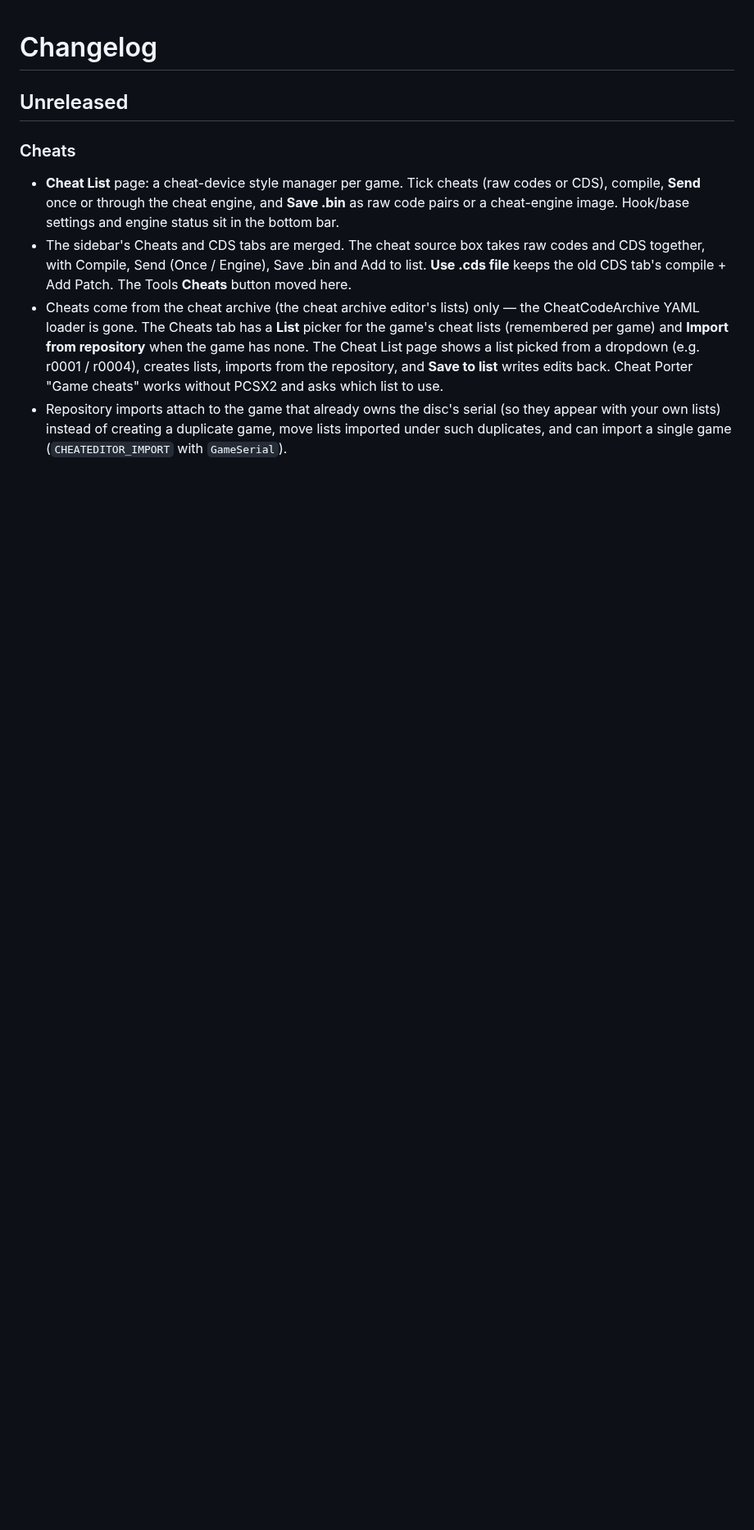
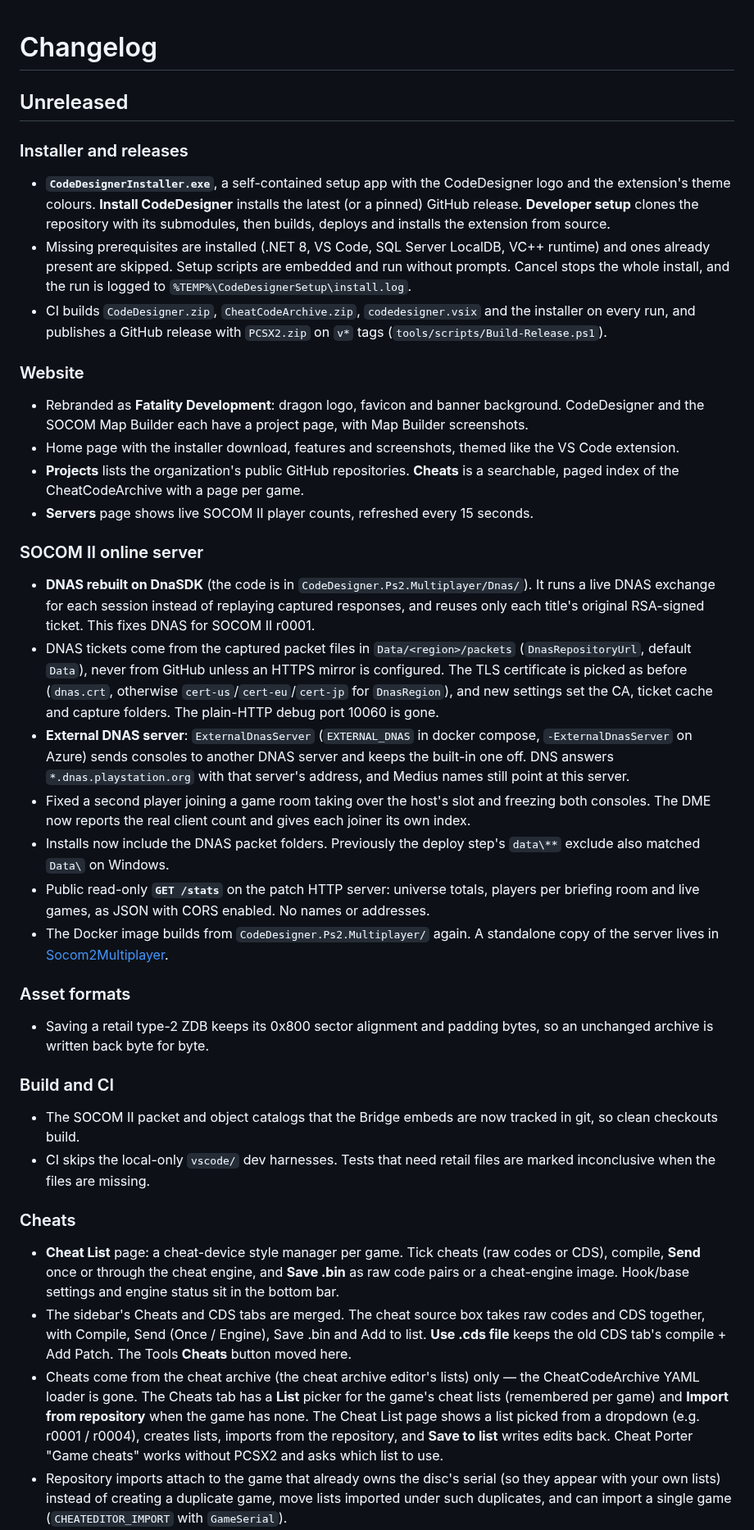
Before and after one commit to FatalityDevelopment/CodeDesignerPS2, a Markdown page: CHANGELOG.md, the part around the change. Shown at 82% size. Drawn GitHub-style; blank space fills up the shorter version.

Commit message:
Changelog and README: recent work, installer and website screenshots
CHANGELOG Unreleased gains Installer and releases, Website, SOCOM II online
server (DnaSDK DNAS, packet-file tickets and certs, ExternalDnasServer,
lobby join fix, /stats), Asset formats and Build and CI sections.

README: the installer's welcome page in Install, and a Fatality
Development Website section with the home and CodeDesigner project pages.

Co-Authored-By: Claude Opus 5.5 <noreply@anthropic.com>

```diff
--- a/CHANGELOG.md
+++ b/CHANGELOG.md
@@ -1,6 +1,33 @@
 # Changelog
 
 ## Unreleased
+
+### Installer and releases
+- **`CodeDesignerInstaller.exe`**, a self-contained setup app with the CodeDesigner logo and the extension's theme colours. **Install CodeDesigner** installs the latest (or a pinned) GitHub release. **Developer setup** clones the repository with its submodules, then builds, deploys and installs the extension from source.
+- Missing prerequisites are installed (.NET 8, VS Code, SQL Server LocalDB, VC++ runtime) and ones already present are skipped. Setup scripts are embedded and run without prompts. Cancel stops the whole install, and the run is logged to `%TEMP%\CodeDesignerSetup\install.log`.
+- CI builds `CodeDesigner.zip`, `CheatCodeArchive.zip`, `codedesigner.vsix` and the installer on every run, and publishes a GitHub release with `PCSX2.zip` on `v*` tags (`tools/scripts/Build-Release.ps1`).
+
+### Website
+- Rebranded as **Fatality Development**: dragon logo, favicon and banner background. CodeDesigner and the SOCOM Map Builder each have a project page, with Map Builder screenshots.
+- Home page with the installer download, features and screenshots, themed like the VS Code extension.
+- **Projects** lists the organization's public GitHub repositories. **Cheats** is a searchable, paged index of the CheatCodeArchive with a page per game.
+- **Servers** page shows live SOCOM II player counts, refreshed every 15 seconds.
+
+### SOCOM II online server
+- **DNAS rebuilt on DnaSDK** (the code is in `CodeDesigner.Ps2.Multiplayer/Dnas/`). It runs a live DNAS exchange for each session instead of replaying captured responses, and reuses only each title's original RSA-signed ticket. This fixes DNAS for SOCOM II r0001.
+- DNAS tickets come from the captured packet files in `Data/<region>/packets` (`DnasRepositoryUrl`, default `Data`), never from GitHub unless an HTTPS mirror is configured. The TLS certificate is picked as before (`dnas.crt`, otherwise `cert-us`/`cert-eu`/`cert-jp` for `DnasRegion`), and new settings set the CA, ticket cache and capture folders. The plain-HTTP debug port 10060 is gone.
+- **External DNAS server**: `ExternalDnasServer` (`EXTERNAL_DNAS` in docker compose, `-ExternalDnasServer` on Azure) sends consoles to another DNAS server and keeps the built-in one off. DNS answers `*.dnas.playstation.org` with that server's address, and Medius names still point at this server.
+- Fixed a second player joining a game room taking over the host's slot and freezing both consoles. The DME now reports the real client count and gives each joiner its own index.
+- Installs now include the DNAS packet folders. Previously the deploy step's `data\**` exclude also matched `Data\` on Windows.
+- Public read-only **`GET /stats`** on the patch HTTP server: universe totals, players per briefing room and live games, as JSON with CORS enabled. No names or addresses.
+- The Docker image builds from `CodeDesigner.Ps2.Multiplayer/` again. A standalone copy of the server lives in [Socom2Multiplayer](https://github.com/FatalityDevelopment/Socom2Multiplayer).
+
+### Asset formats
+- Saving a retail type-2 ZDB keeps its 0x800 sector alignment and padding bytes, so an unchanged archive is written back byte for byte.
+
+### Build and CI
+- The SOCOM II packet and object catalogs that the Bridge embeds are now tracked in git, so clean checkouts build.
+- CI skips the local-only `vscode/` dev harnesses. Tests that need retail files are marked inconclusive when the files are missing.
 
 ### Cheats
 - **Cheat List** page: a cheat-device style manager per game. Tick cheats (raw codes or CDS), compile, **Send** once or through the cheat engine, and **Save .bin** as raw code pairs or a cheat-engine image. Hook/base settings and engine status sit in the bottom bar.
```
Also changed, not shown: README.md (+10 -0 lines), docs/images/installer.png (added), docs/images/website-codedesigner.png (added), docs/images/website-home.png (added).
